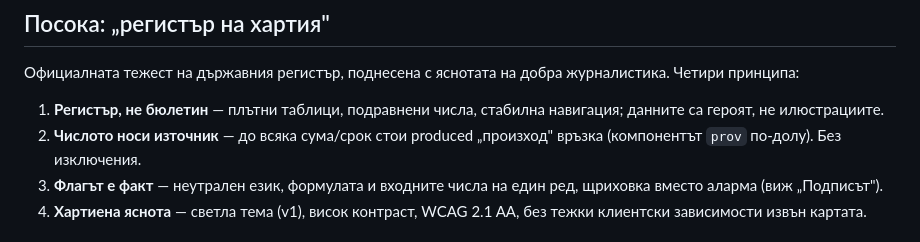
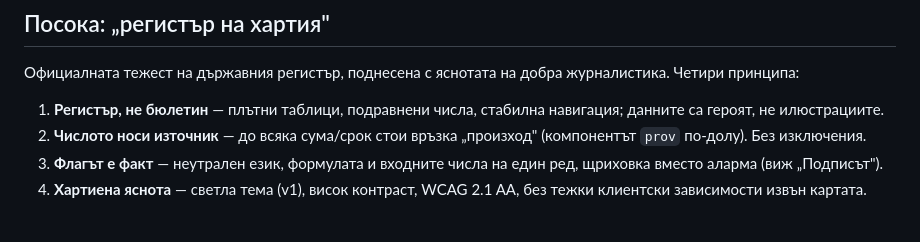
Before and after one commit to B353N/koncesii, a Markdown page: docs/design.md, the part around the change. GitHub-like rendering.

Commit message:
docs(design): fix stray word in the provenance principle

```diff
--- a/docs/design.md
+++ b/docs/design.md
@@ -12,7 +12,7 @@
 
 1. **Регистър, не бюлетин** — плътни таблици, подравнени числа, стабилна навигация;
    данните са героят, не илюстрациите.
-2. **Числото носи източник** — до всяка сума/срок стои produced „произход" връзка
+2. **Числото носи източник** — до всяка сума/срок стои връзка „произход"
    (компонентът `prov` по-долу). Без изключения.
 3. **Флагът е факт** — неутрален език, формулата и входните числа на един ред,
    щриховка вместо аларма (виж „Подписът").
```
